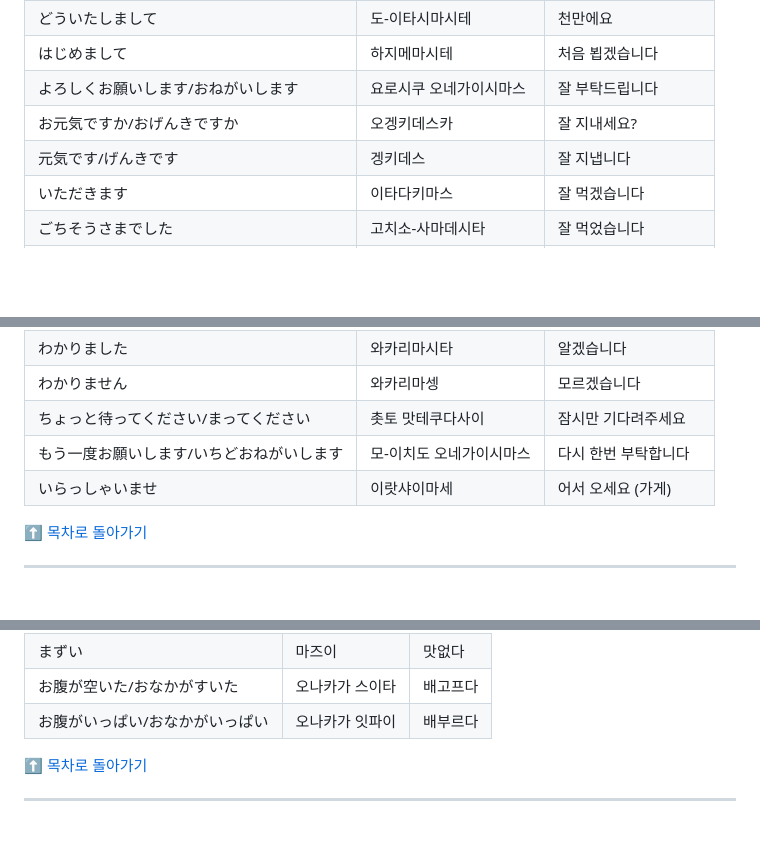
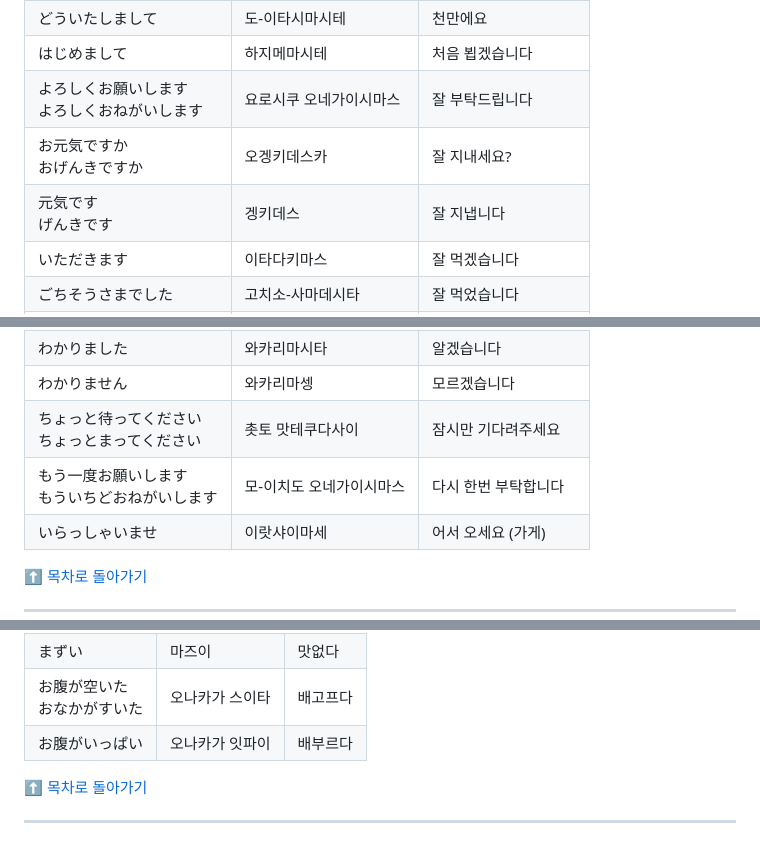
Before and after one commit to yongsung-kil/Japanese_study, a Markdown page: README.md, 3 parts joined by grey strips. GitHub-like rendering; blank space fills up the shorter version.

```diff
--- a/README.md
+++ b/README.md
@@ -70,7 +70,7 @@
 | どういたしまして | 도-이타시마시테 | 천만에요 |
 | はじめまして | 하지메마시테 | 처음 뵙겠습니다 |
-| よろしくお願いします/おねがいします | 요로시쿠 오네가이시마스 | 잘 부탁드립니다 |
-| お元気ですか/おげんきですか | 오겡키데스카 | 잘 지내세요? |
-| 元気です/げんきです | 겡키데스 | 잘 지냅니다 |
+| よろしくお願いします<br>よろしくおねがいします | 요로시쿠 오네가이시마스 | 잘 부탁드립니다 |
+| お元気ですか<br>おげんきですか | 오겡키데스카 | 잘 지내세요? |
+| 元気です<br>げんきです | 겡키데스 | 잘 지냅니다 |
 | いただきます | 이타다키마스 | 잘 먹겠습니다 |
 | ごちそうさまでした | 고치소-사마데시타 | 잘 먹었습니다 |
@@ -84,7 +84,7 @@
 | わかりました | 와카리마시타 | 알겠습니다 |
 | わかりません | 와카리마셍 | 모르겠습니다 |
-| ちょっと待ってください/まってください | 촛토 맛테쿠다사이 | 잠시만 기다려주세요 |
-| もう一度お願いします/いちどおねがいします | 모-이치도 오네가이시마스 | 다시 한번 부탁합니다 |
+| ちょっと待ってください<br>ちょっとまってください | 촛토 맛테쿠다사이 | 잠시만 기다려주세요 |
+| もう一度お願いします<br>もういちどおねがいします | 모-이치도 오네가이시마스 | 다시 한번 부탁합니다 |
 | いらっしゃいませ | 이랏샤이마세 | 어서 오세요 (가게) |
 
 [⬆ 목차로 돌아가기](#목차-もくじ)
@@ -203,6 +203,6 @@
 | まずい | 마즈이 | 맛없다 |
-| お腹が空いた/おなかがすいた | 오나카가 스이타 | 배고프다 |
-| お腹がいっぱい/おなかがいっぱい | 오나카가 잇파이 | 배부르다 |
+| お腹が空いた<br>おなかがすいた | 오나카가 스이타 | 배고프다 |
+| お腹がいっぱい | 오나카가 잇파이 | 배부르다 |
 
 [⬆ 목차로 돌아가기](#목차-もくじ)
 
```
Also changed, not shown: other parts of README.md (+299 -299 lines).
